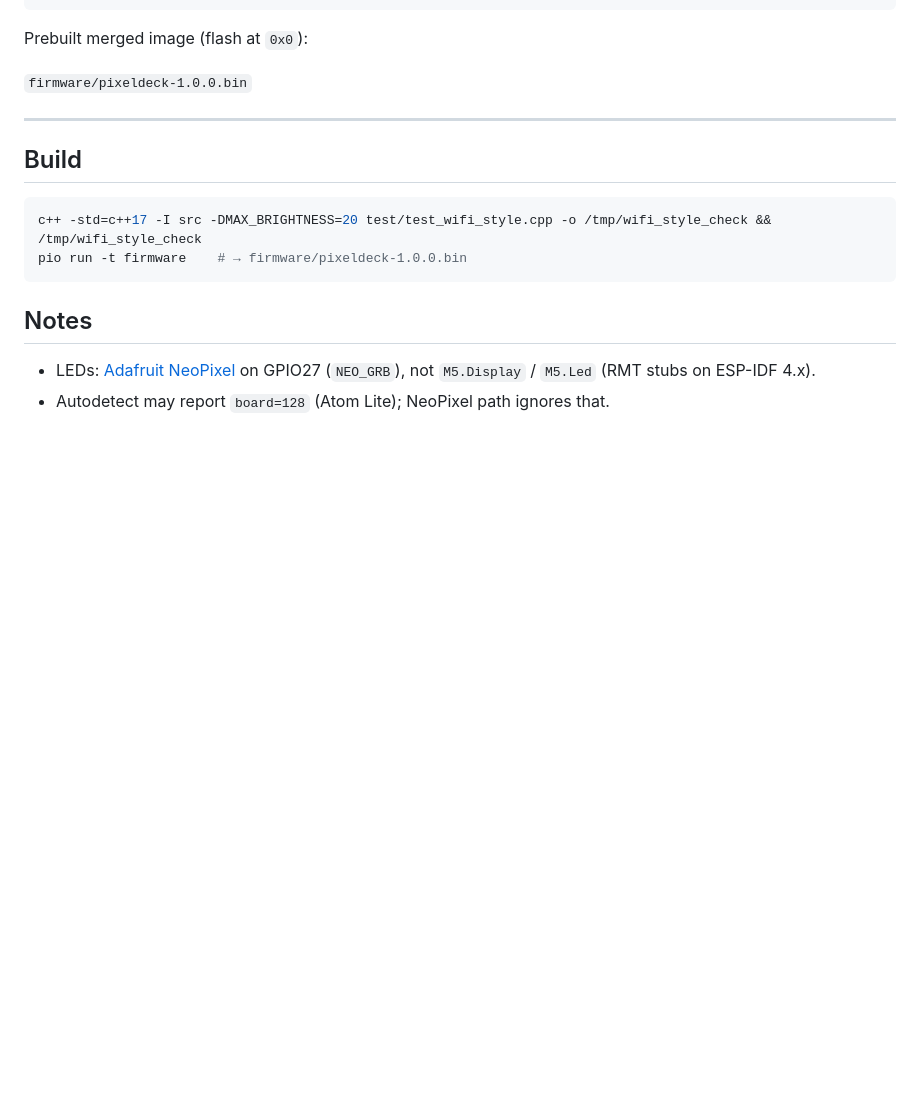
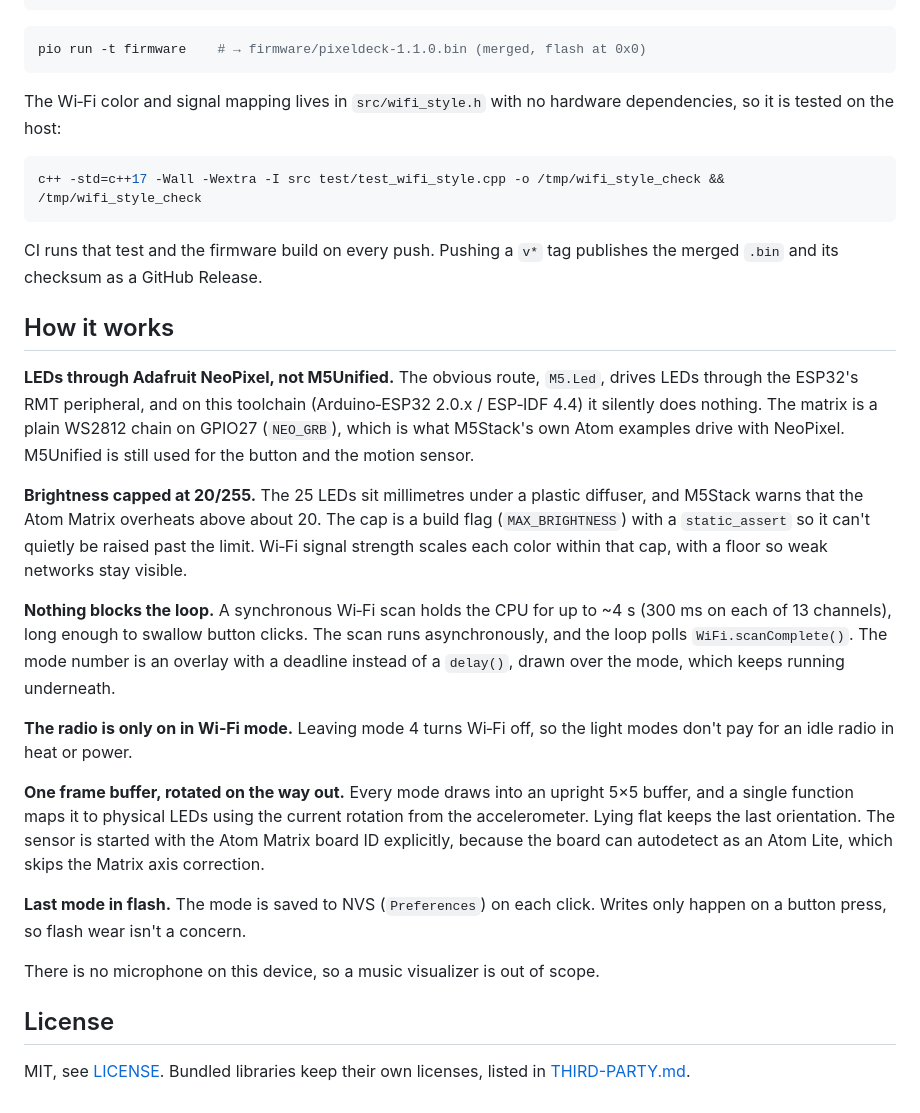
Before and after one commit to atahan99/PixelDeck, a Markdown page: README.md, the part around one of its changes. Drawn GitHub-style; blank space fills up the shorter version.

````diff
--- a/README.md
+++ b/README.md
@@ -35,20 +72,56 @@ pio device list          # M5stack → /dev/cu.usbserial-XXXXXXXX
 pio run -t upload --upload-port /dev/cu.usbserial-XXXXXXXX
 ```
 
-Prebuilt merged image (flash at `0x0`):
+```bash
+pio run -t firmware    # → firmware/pixeldeck-1.1.0.bin (merged, flash at 0x0)
+```
 
-`firmware/pixeldeck-1.0.0.bin`
-
----
-
-## Build
+The Wi‑Fi color and signal mapping lives in `src/wifi_style.h` with no hardware
+dependencies, so it is tested on the host:
 
 ```bash
-c++ -std=c++17 -I src -DMAX_BRIGHTNESS=20 test/test_wifi_style.cpp -o /tmp/wifi_style_check && /tmp/wifi_style_check
-pio run -t firmware    # → firmware/pixeldeck-1.0.0.bin
+c++ -std=c++17 -Wall -Wextra -I src test/test_wifi_style.cpp -o /tmp/wifi_style_check && /tmp/wifi_style_check
 ```
 
-## Notes
+CI runs that test and the firmware build on every push. Pushing a `v*` tag
+publishes the merged `.bin` and its checksum as a GitHub Release.
 
-- LEDs: [Adafruit NeoPixel](https://docs.m5stack.com/en/arduino/m5atom/rgb) on GPIO27 (`NEO_GRB`), not `M5.Display` / `M5.Led` (RMT stubs on ESP-IDF 4.x).
-- Autodetect may report `board=128` (Atom Lite); NeoPixel path ignores that.
+## How it works
+
+**LEDs through Adafruit NeoPixel, not M5Unified.** The obvious route,
+`M5.Led`, drives LEDs through the ESP32's RMT peripheral, and on this toolchain
+(Arduino‑ESP32 2.0.x / ESP‑IDF 4.4) it silently does nothing. The matrix is a
+plain WS2812 chain on GPIO27 (`NEO_GRB`), which is what M5Stack's own Atom
+examples drive with NeoPixel. M5Unified is still used for the button and the
+motion sensor.
+
+**Brightness capped at 20/255.** The 25 LEDs sit millimetres under a plastic
+diffuser, and M5Stack warns that the Atom Matrix overheats above about 20. The
+cap is a build flag (`MAX_BRIGHTNESS`) with a `static_assert` so it can't
+quietly be raised past the limit. Wi‑Fi signal strength scales each color
+within that cap, with a floor so weak networks stay visible.
+
+**Nothing blocks the loop.** A synchronous Wi‑Fi scan holds the CPU for up to
+~4 s (300 ms on each of 13 channels), long enough to swallow button clicks. The
+scan runs asynchronously, and the loop polls `WiFi.scanComplete()`. The mode
+number is an overlay with a deadline instead of a `delay()`, drawn over the mode,
+which keeps running underneath.
+
+**The radio is only on in Wi‑Fi mode.** Leaving mode 4 turns Wi‑Fi off, so the
+light modes don't pay for an idle radio in heat or power.
+
+**One frame buffer, rotated on the way out.** Every mode draws into an upright
+5×5 buffer, and a single function maps it to physical LEDs using the current
+rotation from the accelerometer. Lying flat keeps the last orientation. The
+sensor is started with the Atom Matrix board ID explicitly, because the board
+can autodetect as an Atom Lite, which skips the Matrix axis correction.
+
+**Last mode in flash.** The mode is saved to NVS (`Preferences`) on each click.
+Writes only happen on a button press, so flash wear isn't a concern.
+
+There is no microphone on this device, so a music visualizer is out of scope.
+
+## License
+
+MIT, see [LICENSE](LICENSE). Bundled libraries keep their own licenses, listed
+in [THIRD-PARTY.md](THIRD-PARTY.md).
````
Also changed, not shown: other parts of README.md (+51 -14 lines), THIRD-PARTY.md (added, +22 -0 lines), docs/images/modes.gif (added), 3 other files.
